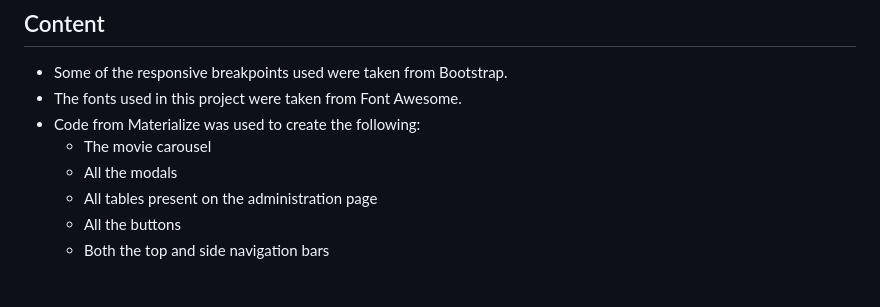
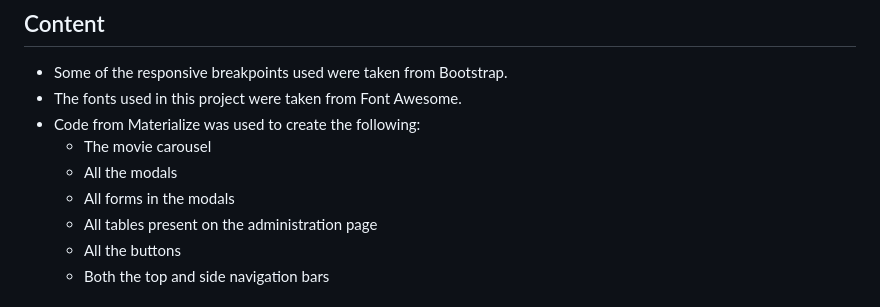
Before and after one commit to VioletViolaVi/Milestone-Project-3, a Markdown page: README.md, the part around the change. Rendered like a GitHub page.

```diff
--- a/README.md
+++ b/README.md
@@ -89,6 +89,7 @@ This project was deployed to Heroku using the following steps:
 - Code from Materialize was used to create the following:
   - The movie carousel
   - All the modals
+  - All forms in the modals
   - All tables present on the administration page
   - All the buttons
   - Both the top and side navigation bars
```
Also changed, not shown: static/images/seaport.PNG, 5 other files.
